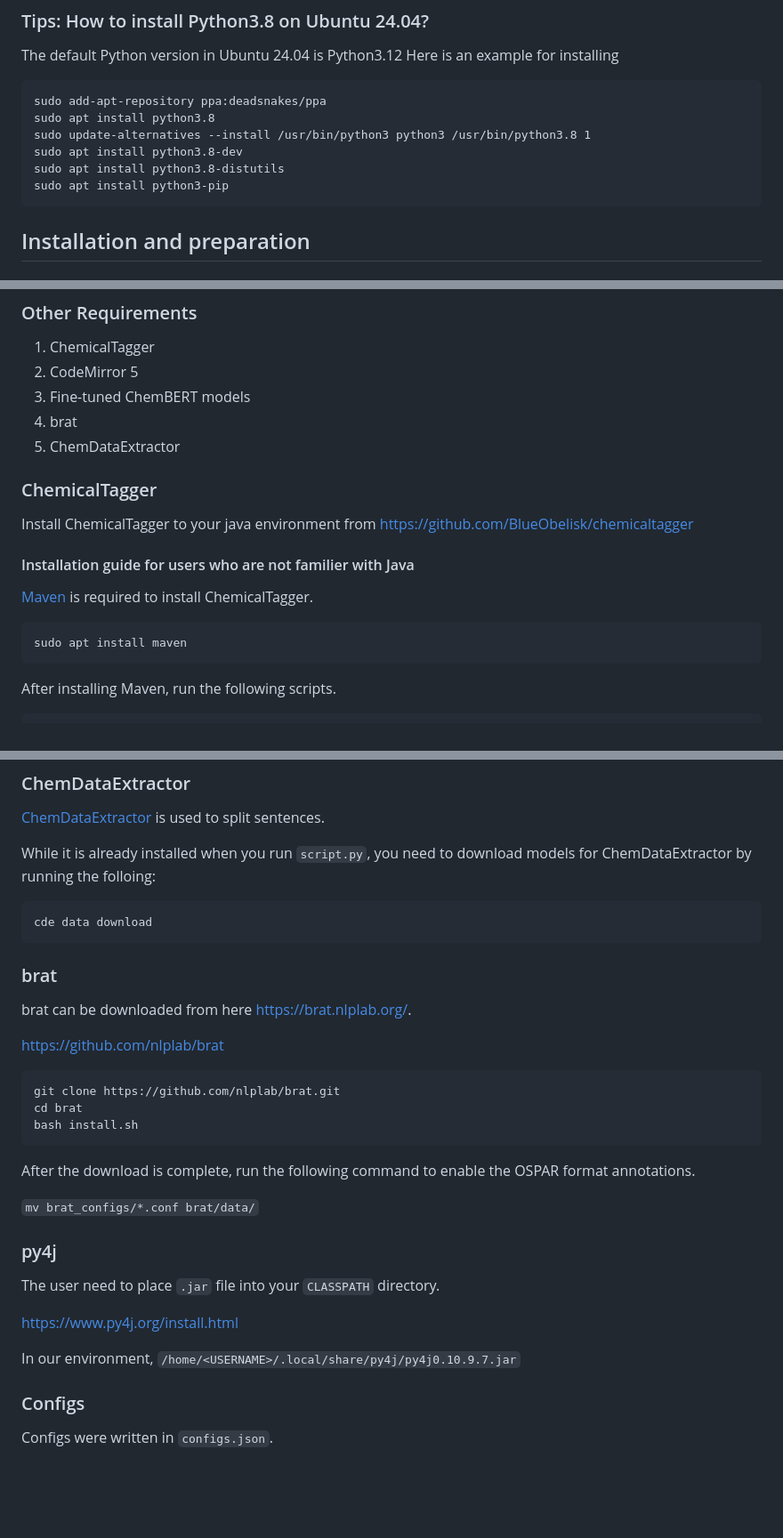
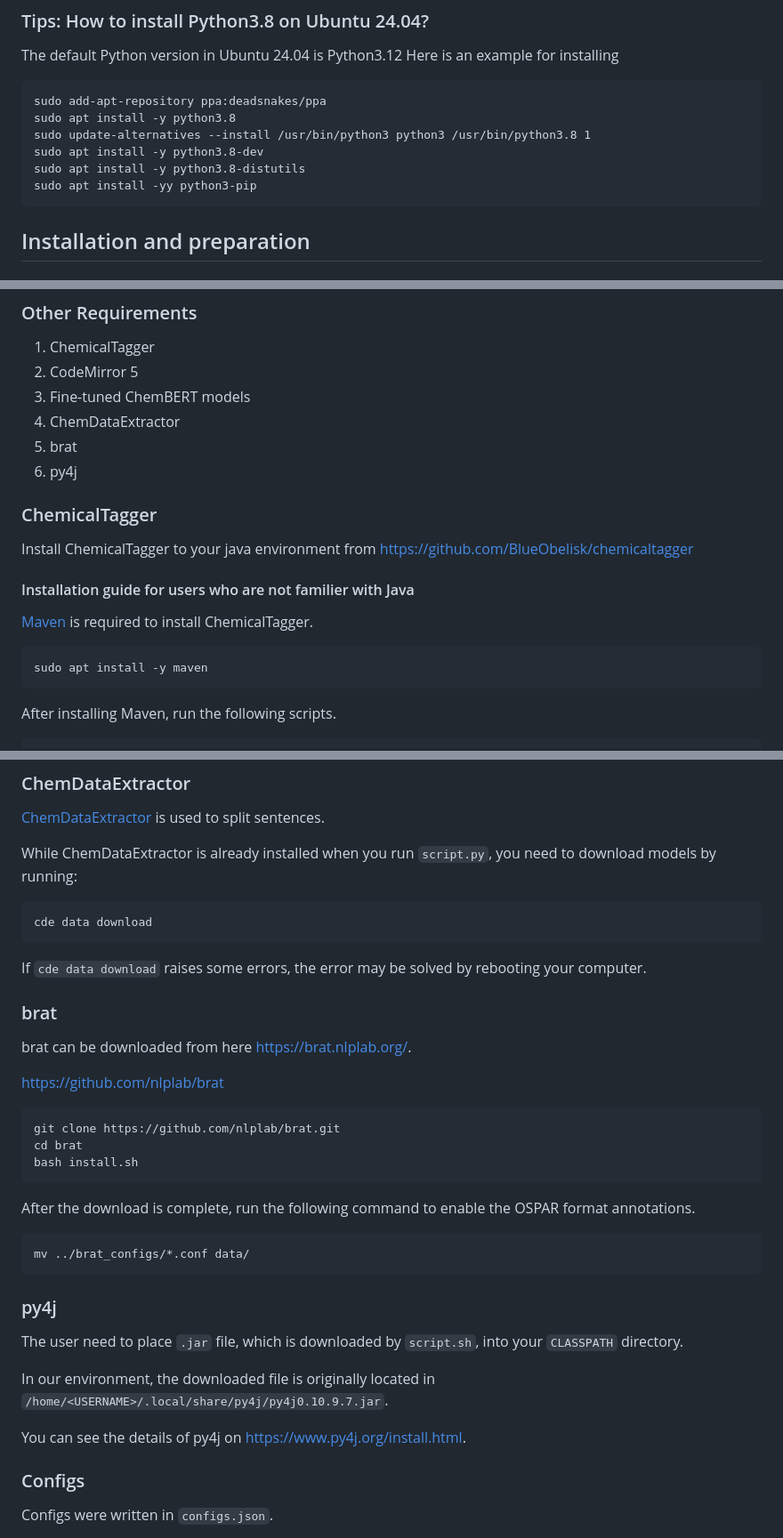
Before and after one commit to mlmachi/OSPAR_XDL, a Markdown page: README.md, 3 parts joined by grey strips. Shown at 89% size. GitHub-like rendering; blank space fills up the shorter version.

````diff
--- a/README.md
+++ b/README.md
@@ -15,11 +15,11 @@ Here is an example for installing
 
 ```
 sudo add-apt-repository ppa:deadsnakes/ppa
-sudo apt install python3.8
+sudo apt install -y python3.8
 sudo update-alternatives --install /usr/bin/python3 python3 /usr/bin/python3.8 1
-sudo apt install python3.8-dev
-sudo apt install python3.8-distutils
-sudo apt install python3-pip
+sudo apt install -y python3.8-dev
+sudo apt install -y python3.8-distutils
+sudo apt install -yy python3-pip
 ```
 
 
@@ -38,8 +38,9 @@ Requirements are listed in `requirements.txt`.
 1. ChemicalTagger
 2. CodeMirror 5
 3. Fine-tuned ChemBERT models
-4. brat
-5. ChemDataExtractor
+4. ChemDataExtractor
+5. brat
+6. py4j
 
 ### ChemicalTagger
 Install ChemicalTagger to your java environment from [https://github.com/BlueObelisk/chemicaltagger](https://github.com/BlueObelisk/chemicaltagger)
@@ -47,7 +48,7 @@ Install ChemicalTagger to your java environment from [https://github.com/BlueObe
 #### Installation guide for users who are not familier with Java
 [Maven](https://maven.apache.org/) is required to install ChemicalTagger.
 ```
-sudo apt install maven
+sudo apt install -y maven
 ```
 
 After installing Maven, run the following scripts.
@@ -82,11 +83,13 @@ Unzip the file and place the file into `chembert` (as a result, `./chembert/mode
 ### ChemDataExtractor
 [ChemDataExtractor](http://chemdataextractor.org/) is used to split sentences.
 
-While it is already installed when you run `script.py`, you need to download models for ChemDataExtractor by running the folloing:
-
+While ChemDataExtractor is already installed when you run `script.py`, you need to download models by running:
 ```
 cde data download
 ```
+
+If `cde data download` raises some errors, the error may be solved by rebooting your computer.
+
 
 ### brat
 brat can be downloaded from here [https://brat.nlplab.org/](https://brat.nlplab.org/).
@@ -100,16 +103,16 @@ bash install.sh
 
 After the download is complete, run the following command to enable the OSPAR format annotations.
 
-`mv brat_configs/*.conf brat/data/`
-
+```
+mv ../brat_configs/*.conf data/
+```
 
 ### py4j
-The user need to place `.jar` file into your `CLASSPATH` directory.
+The user need to place `.jar` file, which is downloaded by `script.sh`, into your `CLASSPATH` directory.
 
-https://www.py4j.org/install.html
+In our environment, the downloaded file is originally located in `/home/<USERNAME>/.local/share/py4j/py4j0.10.9.7.jar`.
 
-In our environment,
-`/home/<USERNAME>/.local/share/py4j/py4j0.10.9.7.jar`
+You can see the details of py4j on [https://www.py4j.org/install.html](https://www.py4j.org/install.html).
 
 
 ### Configs
````
Also changed, not shown: other parts of README.md (+2 -4 lines).
